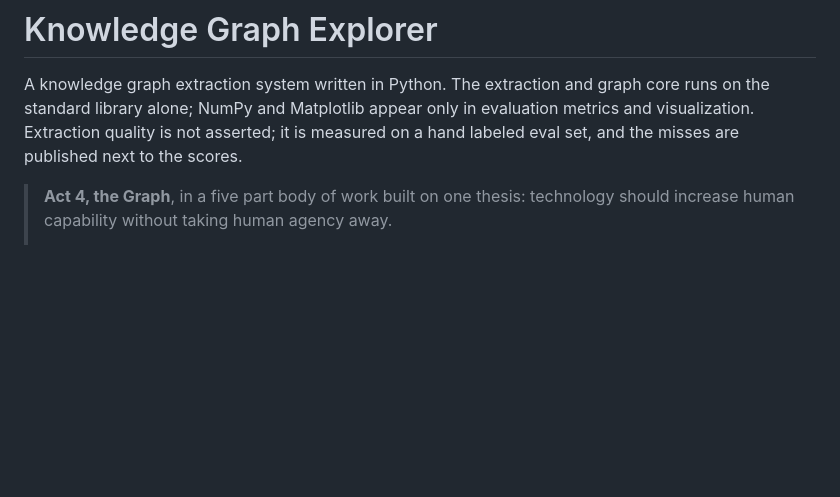
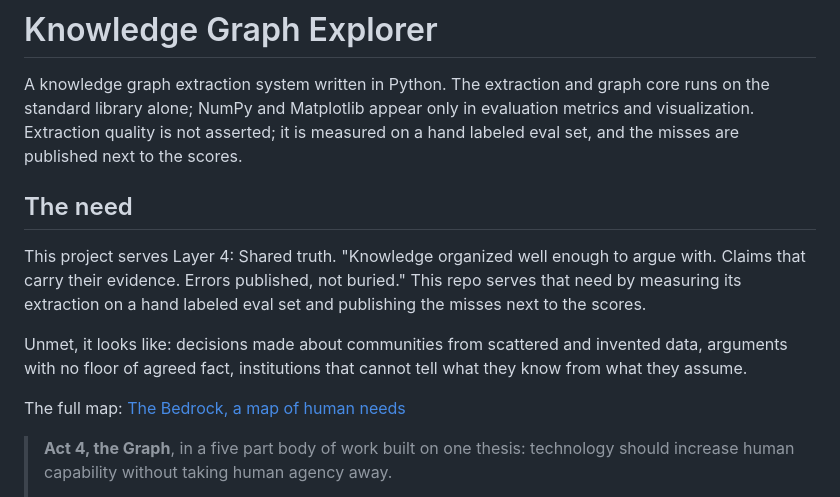
Before and after one commit to auroracommons/graph, a Markdown page: README.md, the part around the change. Rendered like a GitHub page; blank space fills up the shorter version.

Commit message:
Add Bedrock need section: Layer 4 Shared truth
Evidence: baseline tests 7 ran OK, eval entities F1 0.936 relations F1 0.605 LLM skipped. After change tests 7 ran OK, eval entities F1 0.936 relations F1 0.605 LLM skipped, eval artifacts identical.

```diff
--- a/README.md
+++ b/README.md
@@ -5,6 +5,14 @@ extraction and graph core runs on the standard library alone; NumPy
 and Matplotlib appear only in evaluation metrics and visualization.
 Extraction quality is not asserted; it is measured on a hand labeled
 eval set, and the misses are published next to the scores.
+
+## The need
+
+This project serves Layer 4: Shared truth. "Knowledge organized well enough to argue with. Claims that carry their evidence. Errors published, not buried." This repo serves that need by measuring its extraction on a hand labeled eval set and publishing the misses next to the scores.
+
+Unmet, it looks like: decisions made about communities from scattered and invented data, arguments with no floor of agreed fact, institutions that cannot tell what they know from what they assume.
+
+The full map: [The Bedrock, a map of human needs](https://github.com/jthomas48896f/jthomas48896f/blob/main/NEEDS.md)
 
 > **Act 4, the Graph**, in a five part body of work built on one
 > thesis: technology should increase human capability without taking
```
